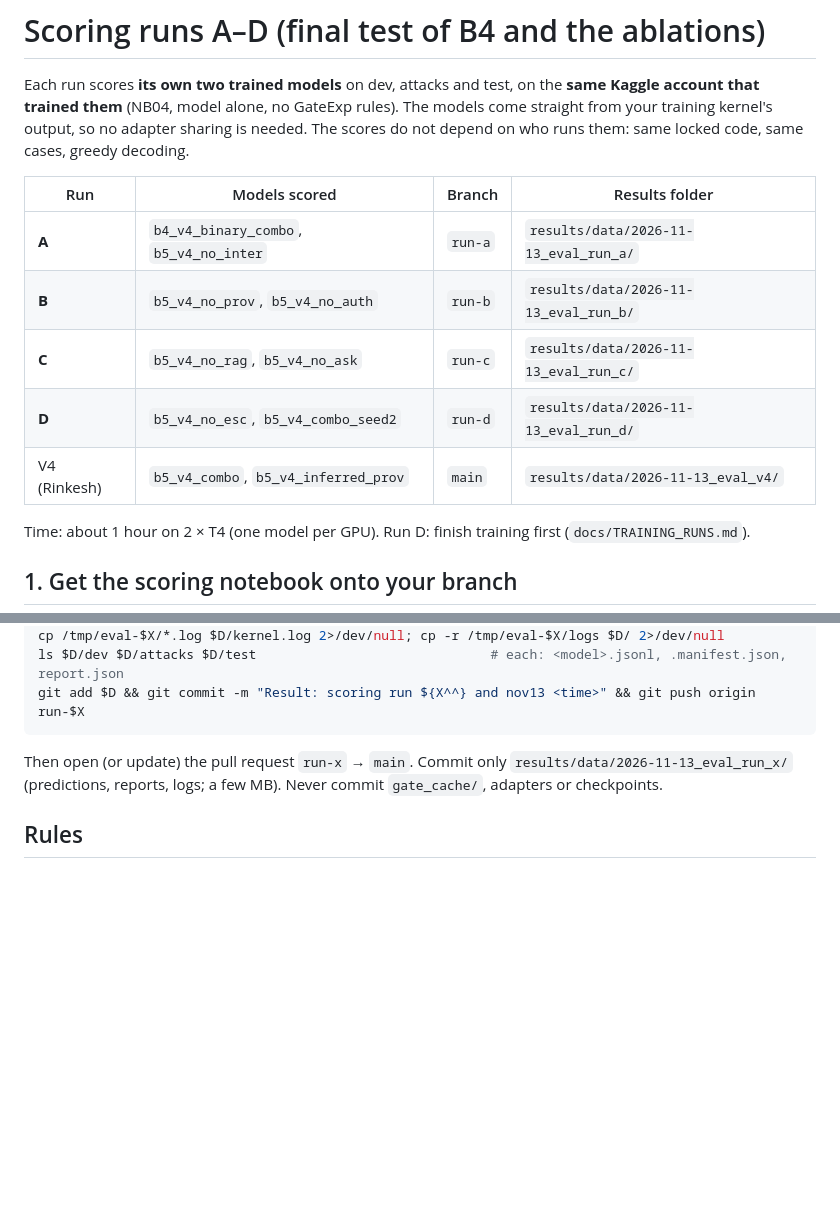
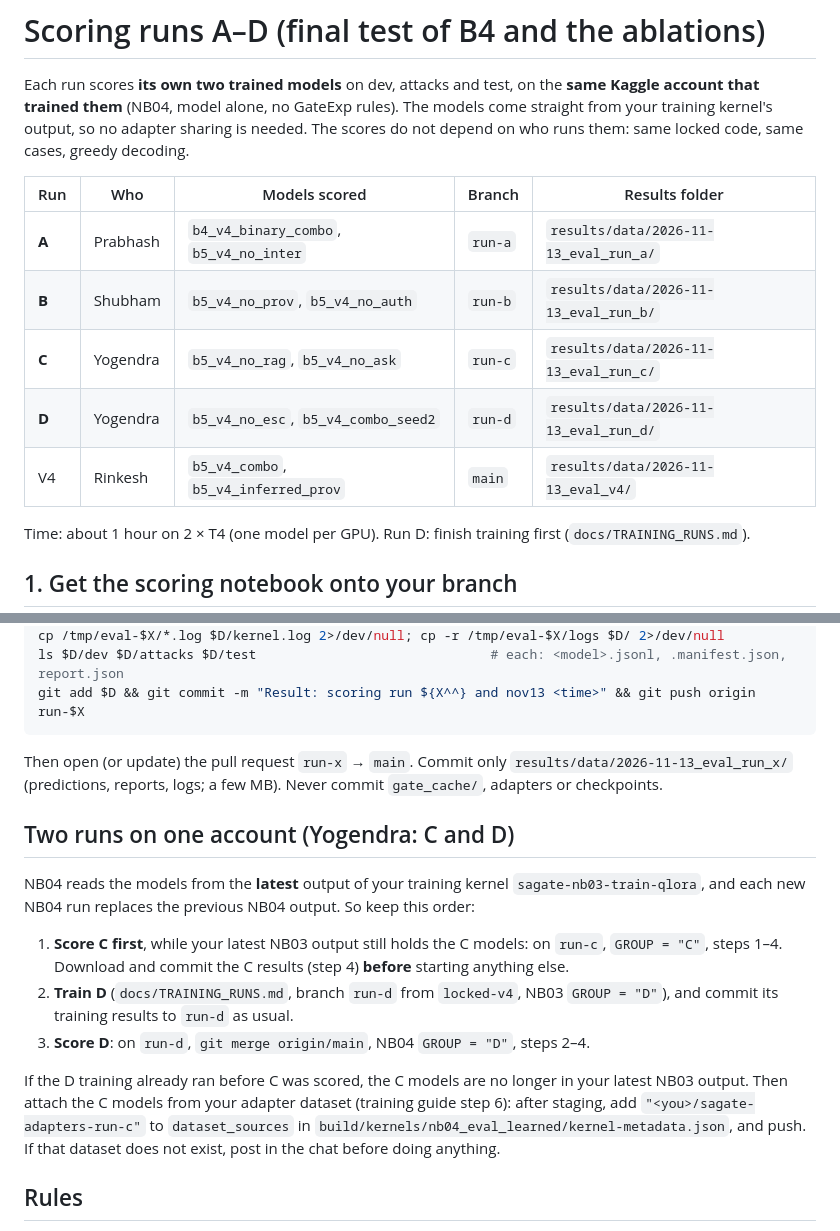
Before and after one commit to CReativeRebe1/Security-Aware-Tool-Using-LLM-Agent, a Markdown page: docs/SCORING_RUNS.md, 2 parts joined by grey strips. Rendered like a GitHub page; blank space fills up the shorter version.

Commit message:
Fix: scoring guide for runs C and D on one account and nov13 4:19pm

```diff
--- a/docs/SCORING_RUNS.md
+++ b/docs/SCORING_RUNS.md
@@ -4,13 +4,13 @@ Each run scores **its own two trained models** on dev, attacks and test, on the
 them** (NB04, model alone, no GateExp rules). The models come straight from your training kernel's output, so no
 adapter sharing is needed. The scores do not depend on who runs them: same locked code, same cases, greedy decoding.
 
-| Run | Models scored | Branch | Results folder |
-|---|---|---|---|
-| **A** | `b4_v4_binary_combo`, `b5_v4_no_inter` | `run-a` | `results/data/2026-11-13_eval_run_a/` |
-| **B** | `b5_v4_no_prov`, `b5_v4_no_auth` | `run-b` | `results/data/2026-11-13_eval_run_b/` |
-| **C** | `b5_v4_no_rag`, `b5_v4_no_ask` | `run-c` | `results/data/2026-11-13_eval_run_c/` |
-| **D** | `b5_v4_no_esc`, `b5_v4_combo_seed2` | `run-d` | `results/data/2026-11-13_eval_run_d/` |
-| V4 (Rinkesh) | `b5_v4_combo`, `b5_v4_inferred_prov` | `main` | `results/data/2026-11-13_eval_v4/` |
+| Run | Who | Models scored | Branch | Results folder |
+|---|---|---|---|---|
+| **A** | Prabhash | `b4_v4_binary_combo`, `b5_v4_no_inter` | `run-a` | `results/data/2026-11-13_eval_run_a/` |
+| **B** | Shubham | `b5_v4_no_prov`, `b5_v4_no_auth` | `run-b` | `results/data/2026-11-13_eval_run_b/` |
+| **C** | Yogendra | `b5_v4_no_rag`, `b5_v4_no_ask` | `run-c` | `results/data/2026-11-13_eval_run_c/` |
+| **D** | Yogendra | `b5_v4_no_esc`, `b5_v4_combo_seed2` | `run-d` | `results/data/2026-11-13_eval_run_d/` |
+| V4 | Rinkesh | `b5_v4_combo`, `b5_v4_inferred_prov` | `main` | `results/data/2026-11-13_eval_v4/` |
 
 Time: about 1 hour on 2 × T4 (one model per GPU). Run D: finish training first (`docs/TRAINING_RUNS.md`).
 
@@ -70,6 +70,22 @@ git add $D && git commit -m "Result: scoring run ${X^^} and nov13 <time>" && git
 Then open (or update) the pull request `run-x` → `main`. Commit only `results/data/2026-11-13_eval_run_x/`
 (predictions, reports, logs; a few MB). Never commit `gate_cache/`, adapters or checkpoints.
 
+## Two runs on one account (Yogendra: C and D)
+
+NB04 reads the models from the **latest** output of your training kernel `sagate-nb03-train-qlora`, and each new
+NB04 run replaces the previous NB04 output. So keep this order:
+
+1. **Score C first**, while your latest NB03 output still holds the C models: on `run-c`, `GROUP = "C"`, steps 1–4.
+   Download and commit the C results (step 4) **before** starting anything else.
+2. **Train D** (`docs/TRAINING_RUNS.md`, branch `run-d` from `locked-v4`, NB03 `GROUP = "D"`), and commit its training
+   results to `run-d` as usual.
+3. **Score D**: on `run-d`, `git merge origin/main`, NB04 `GROUP = "D"`, steps 2–4.
+
+If the D training already ran before C was scored, the C models are no longer in your latest NB03 output. Then attach
+the C models from your adapter dataset (training guide step 6): after staging, add `"<you>/sagate-adapters-run-c"` to
+`dataset_sources` in `build/kernels/nb04_eval_learned/kernel-metadata.json`, and push. If that dataset does not exist,
+post in the chat before doing anything.
+
 ## Rules
 
 - Score only from your branch with `main` merged in; the one edit is `GROUP` in NB04.
```
